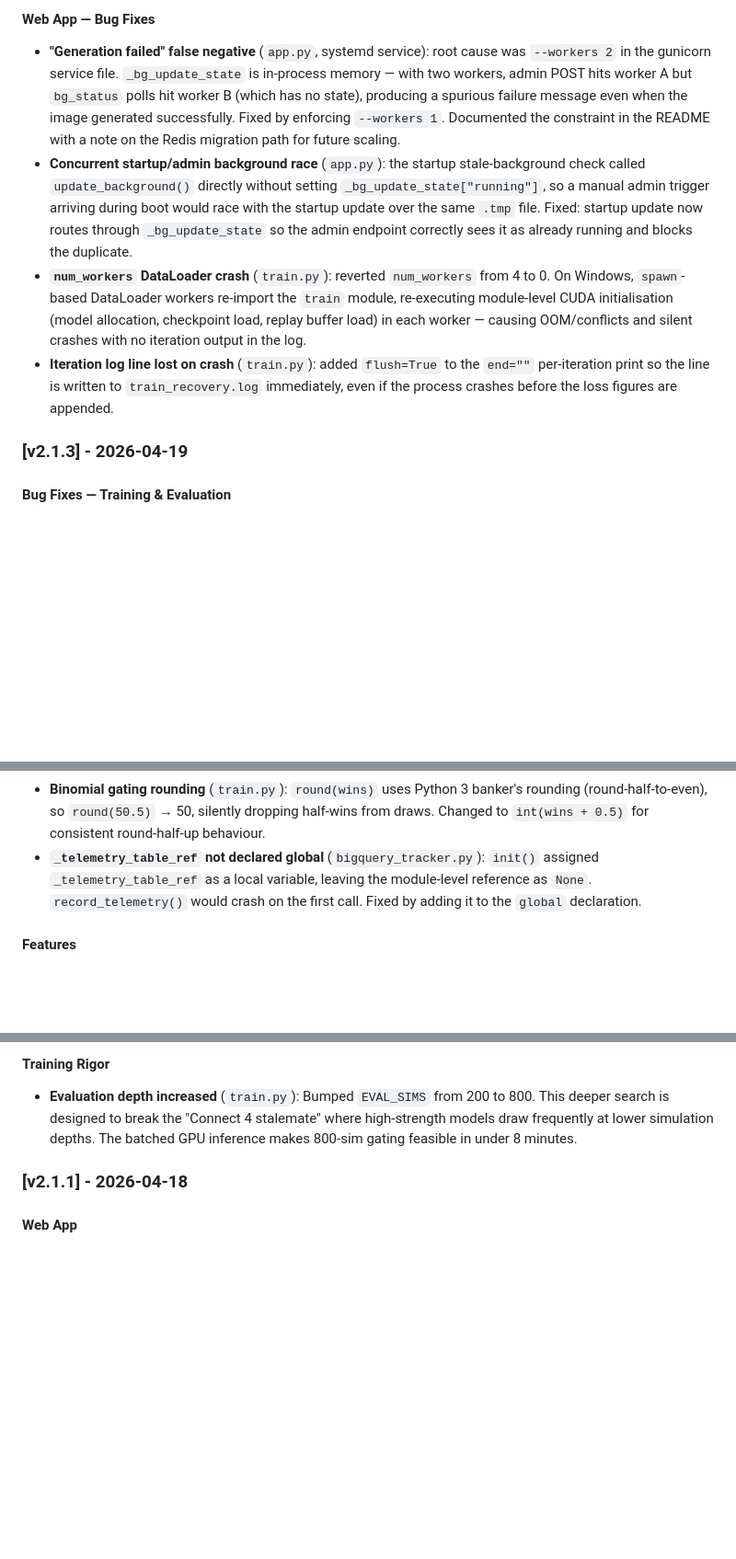
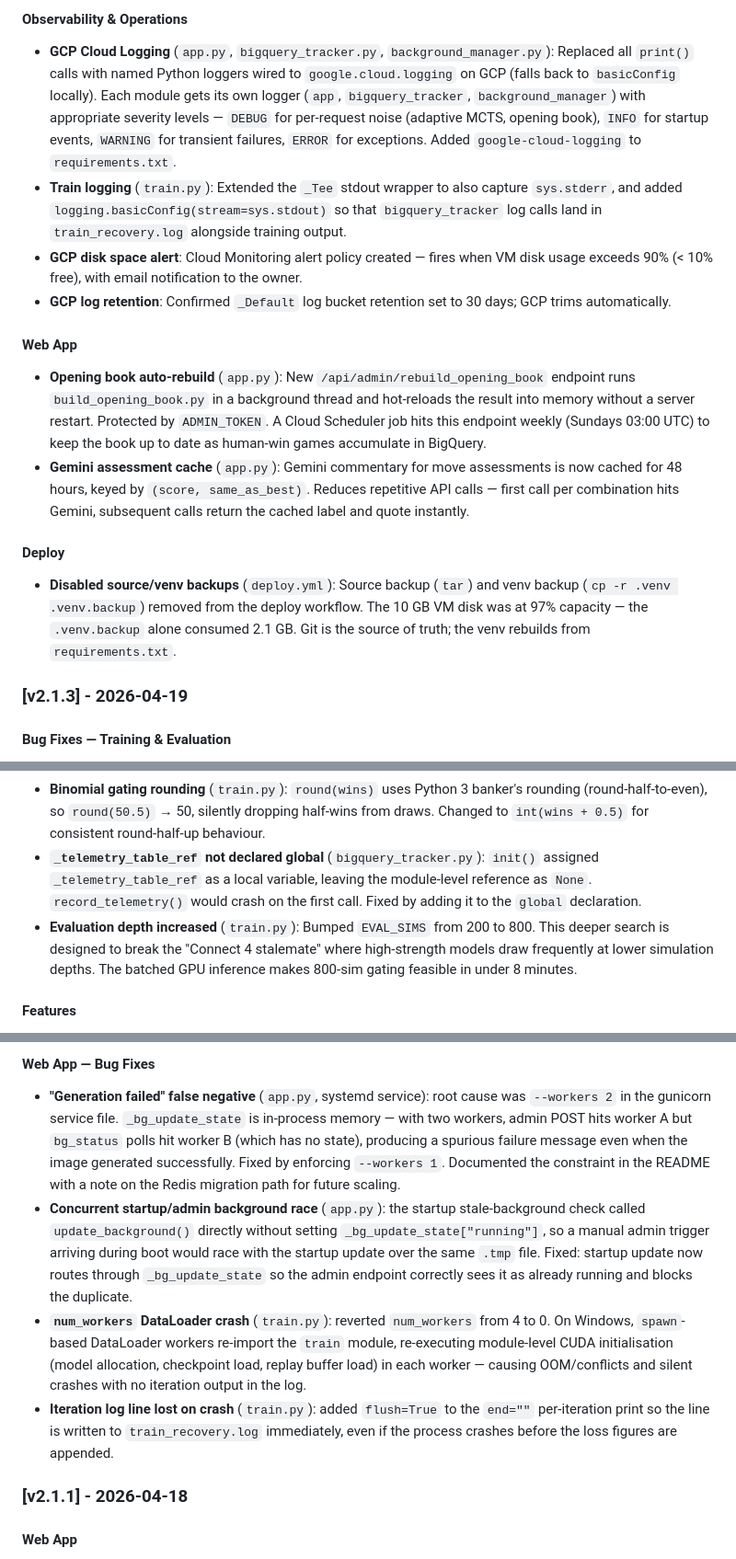
Before and after one commit to kv244/MLTrain, a Markdown page: README.md, 3 parts joined by grey strips. Shown at 92% size. Drawn GitHub-style; blank space fills up the shorter version.

Commit message:
docs: add v2.2.0 to README and fix version history ordering
- Add v2.2.0 entry covering Cloud Logging, assessment cache, opening
  book scheduler, deploy backup removal, and disk alert
- Merge duplicate v2.1.2 (Training Rigor) into v2.1.3 where it belongs
- Fix 2023 typo in v1.2.0 date

Co-Authored-By: Claude Sonnet 4.6 <noreply@anthropic.com>

```diff
--- a/README.md
+++ b/README.md
@@ -359,9 +359,19 @@ Set a threshold (e.g. $20/month) — GCP will email you before you're surprised.
 
-#### Web App — Bug Fixes
-- **"Generation failed" false negative** (`app.py`, systemd service): root cause was `--workers 2` in the gunicorn service file. `_bg_update_state` is in-process memory — with two workers, admin POST hits worker A but `bg_status` polls hit worker B (which has no state), producing a spurious failure message even when the image generated successfully. Fixed by enforcing `--workers 1`. Documented the constraint in the README with a note on the Redis migration path for future scaling.
-- **Concurrent startup/admin background race** (`app.py`): the startup stale-background check called `update_background()` directly without setting `_bg_update_state["running"]`, so a manual admin trigger arriving during boot would race with the startup update over the same `.tmp` file. Fixed: startup update now routes through `_bg_update_state` so the admin endpoint correctly sees it as already running and blocks the duplicate.
-- **`num_workers` DataLoader crash** (`train.py`): reverted `num_workers` from 4 to 0. On Windows, `spawn`-based DataLoader workers re-import the `train` module, re-executing module-level CUDA initialisation (model allocation, checkpoint load, replay buffer load) in each worker — causing OOM/conflicts and silent crashes with no iteration output in the log.
-- **Iteration log line lost on crash** (`train.py`): added `flush=True` to the `end=""` per-iteration print so the line is written to `train_recovery.log` immediately, even if the process crashes before the loss figures are appended.
+#### Observability & Operations
+
+- **GCP Cloud Logging** (`app.py`, `bigquery_tracker.py`, `background_manager.py`): Replaced all `print()` calls with named Python loggers wired to `google.cloud.logging` on GCP (falls back to `basicConfig` locally). Each module gets its own logger (`app`, `bigquery_tracker`, `background_manager`) with appropriate severity levels — `DEBUG` for per-request noise (adaptive MCTS, opening book), `INFO` for startup events, `WARNING` for transient failures, `ERROR` for exceptions. Added `google-cloud-logging` to `requirements.txt`.
+- **Train logging** (`train.py`): Extended the `_Tee` stdout wrapper to also capture `sys.stderr`, and added `logging.basicConfig(stream=sys.stdout)` so that `bigquery_tracker` log calls land in `train_recovery.log` alongside training output.
+- **GCP disk space alert**: Cloud Monitoring alert policy created — fires when VM disk usage exceeds 90% (< 10% free), with email notification to the owner.
+- **GCP log retention**: Confirmed `_Default` log bucket retention set to 30 days; GCP trims automatically.
+
+#### Web App
+
+- **Opening book auto-rebuild** (`app.py`): New `/api/admin/rebuild_opening_book` endpoint runs `build_opening_book.py` in a background thread and hot-reloads the result into memory without a server restart. Protected by `ADMIN_TOKEN`. A Cloud Scheduler job hits this endpoint weekly (Sundays 03:00 UTC) to keep the book up to date as human-win games accumulate in BigQuery.
+- **Gemini assessment cache** (`app.py`): Gemini commentary for move assessments is now cached for 48 hours, keyed by `(score, same_as_best)`. Reduces repetitive API calls — first call per combination hits Gemini, subsequent calls return the cached label and quote instantly.
+
+#### Deploy
+
+- **Disabled source/venv backups** (`deploy.yml`): Source backup (`tar`) and venv backup (`cp -r .venv .venv.backup`) removed from the deploy workflow. The 10 GB VM disk was at 97% capacity — the `.venv.backup` alone consumed 2.1 GB. Git is the source of truth; the venv rebuilds from `requirements.txt`.
 
 ### [v2.1.3] - 2026-04-19
 
@@ -371,6 +381,7 @@ Set a threshold (e.g. $20/month) — GCP will email you before you're surprised.
 - **Tactical override missing from evaluation** (`self_play.py`): `run_batched_evaluation` did not apply the instant-win / forced-block override that both self-play and production use. A model could be rejected by the champion gate for failing to see a 1-move win that the production environment would have caught automatically. Fixed: evaluation now mirrors production move selection.
 - **Binomial gating rounding** (`train.py`): `round(wins)` uses Python 3 banker's rounding (round-half-to-even), so `round(50.5)` → 50, silently dropping half-wins from draws. Changed to `int(wins + 0.5)` for consistent round-half-up behaviour.
 - **`_telemetry_table_ref` not declared global** (`bigquery_tracker.py`): `init()` assigned `_telemetry_table_ref` as a local variable, leaving the module-level reference as `None`. `record_telemetry()` would crash on the first call. Fixed by adding it to the `global` declaration.
+- **Evaluation depth increased** (`train.py`): Bumped `EVAL_SIMS` from 200 to 800. This deeper search is designed to break the "Connect 4 stalemate" where high-strength models draw frequently at lower simulation depths. The batched GPU inference makes 800-sim gating feasible in under 8 minutes.
 
 #### Features
 
@@ -382,6 +393,9 @@ Set a threshold (e.g. $20/month) — GCP will email you before you're surprised.
 
-#### Training Rigor
-- **Evaluation depth increased** (`train.py`): Bumped `EVAL_SIMS` from 200 to 800. This deeper search is designed to break the "Connect 4 stalemate" where high-strength models draw frequently at lower simulation depths. The batched GPU inference makes 800-sim gating feasible in under 8 minutes.
+#### Web App — Bug Fixes
+- **"Generation failed" false negative** (`app.py`, systemd service): root cause was `--workers 2` in the gunicorn service file. `_bg_update_state` is in-process memory — with two workers, admin POST hits worker A but `bg_status` polls hit worker B (which has no state), producing a spurious failure message even when the image generated successfully. Fixed by enforcing `--workers 1`. Documented the constraint in the README with a note on the Redis migration path for future scaling.
+- **Concurrent startup/admin background race** (`app.py`): the startup stale-background check called `update_background()` directly without setting `_bg_update_state["running"]`, so a manual admin trigger arriving during boot would race with the startup update over the same `.tmp` file. Fixed: startup update now routes through `_bg_update_state` so the admin endpoint correctly sees it as already running and blocks the duplicate.
+- **`num_workers` DataLoader crash** (`train.py`): reverted `num_workers` from 4 to 0. On Windows, `spawn`-based DataLoader workers re-import the `train` module, re-executing module-level CUDA initialisation (model allocation, checkpoint load, replay buffer load) in each worker — causing OOM/conflicts and silent crashes with no iteration output in the log.
+- **Iteration log line lost on crash** (`train.py`): added `flush=True` to the `end=""` per-iteration print so the line is written to `train_recovery.log` immediately, even if the process crashes before the loss figures are appended.
 
 ### [v2.1.1] - 2026-04-18
 
```
Also changed, not shown: other parts of README.md (+3 -3 lines).
